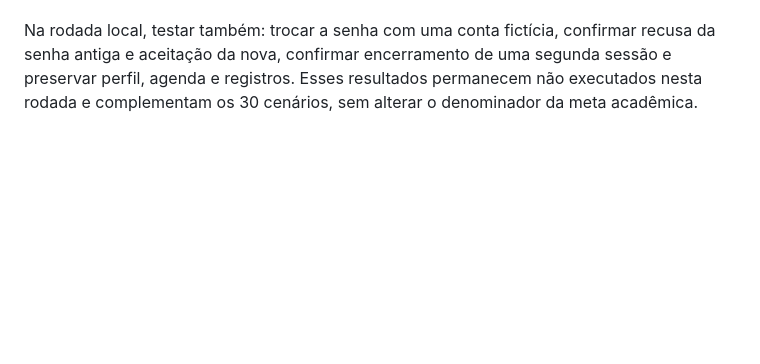
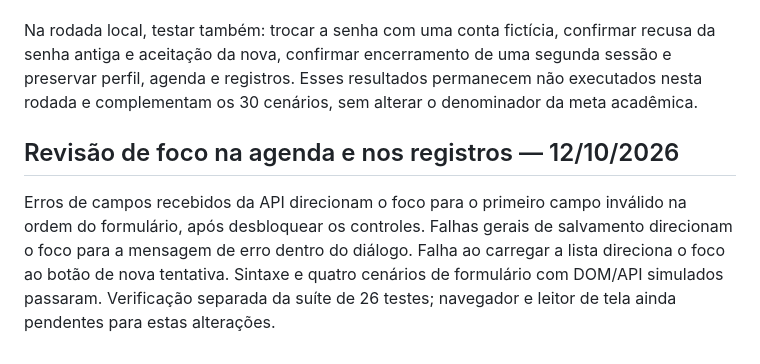
Before and after one commit to Renat0Net0/GestarBem, a Markdown page: docs/testes-funcionais.md, the part around the change. GitHub-like rendering; blank space fills up the shorter version.

Commit message:
docs: registra revisão de foco da agenda e registros

```diff
--- a/docs/testes-funcionais.md
+++ b/docs/testes-funcionais.md
@@ -70,3 +70,7 @@ Executar `npm test` na pasta backend. A suíte atual contém 26 testes de valida
 Em 12/10/2026, os 26 testes passaram com Node.js 24.19.0. Os seis novos cenários verificam limites de senha e confirmação; senha atual incorreta; uso da identidade da sessão, hash da nova senha e remoção de sessões; rollback após falha simulada; conta removida; rejeição de campos antes do acesso ao banco. O cliente PostgreSQL é simulado: as verificações demonstram consultas e controle de transação, não execução real de rollback ou isolamento no banco.
 
 Na rodada local, testar também: trocar a senha com uma conta fictícia, confirmar recusa da senha antiga e aceitação da nova, confirmar encerramento de uma segunda sessão e preservar perfil, agenda e registros. Esses resultados permanecem não executados nesta rodada e complementam os 30 cenários, sem alterar o denominador da meta acadêmica.
+
+## Revisão de foco na agenda e nos registros — 12/10/2026
+
+Erros de campos recebidos da API direcionam o foco para o primeiro campo inválido na ordem do formulário, após desbloquear os controles. Falhas gerais de salvamento direcionam o foco para a mensagem de erro dentro do diálogo. Falha ao carregar a lista direciona o foco ao botão de nova tentativa. Sintaxe e quatro cenários de formulário com DOM/API simulados passaram. Verificação separada da suíte de 26 testes; navegador e leitor de tela ainda pendentes para estas alterações.
```
